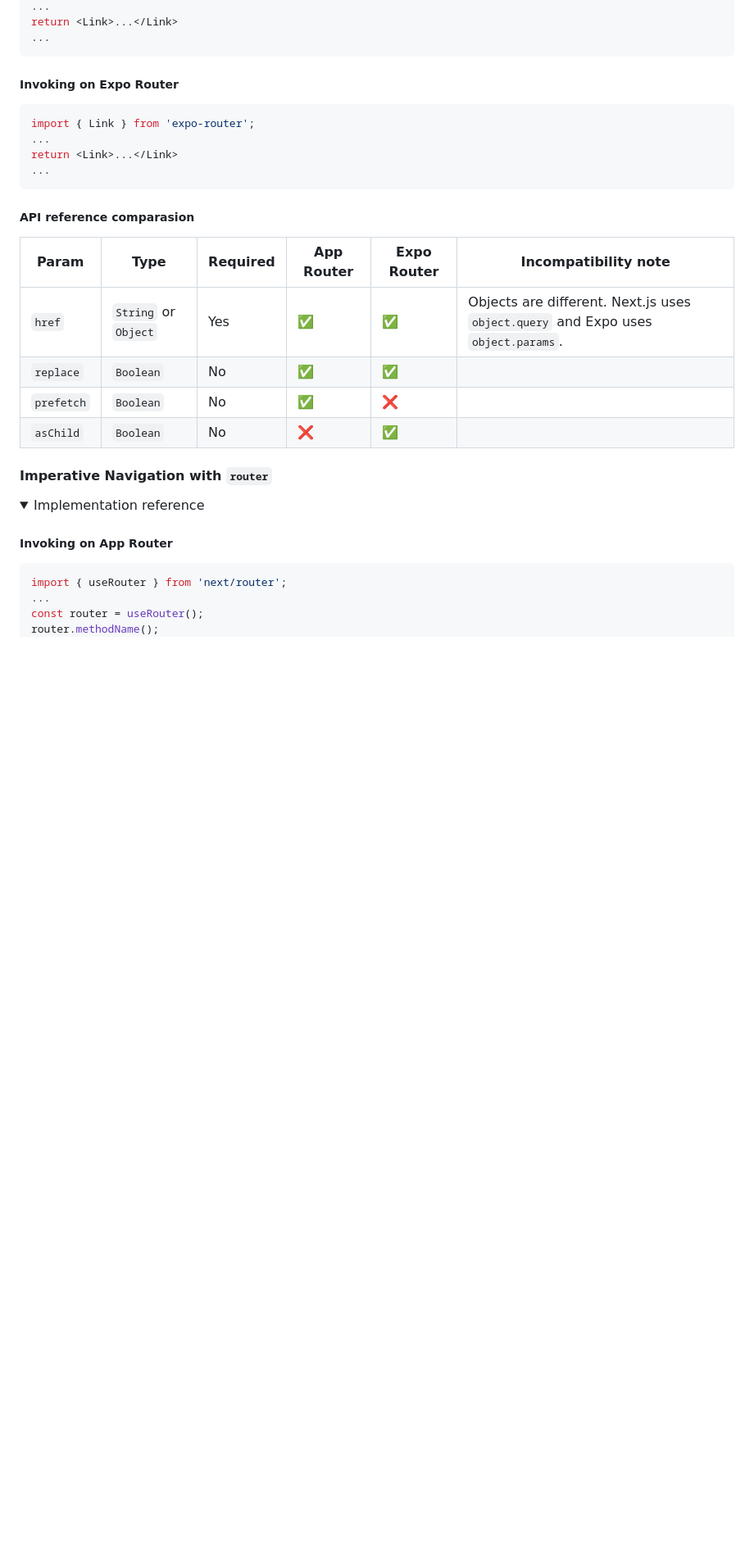
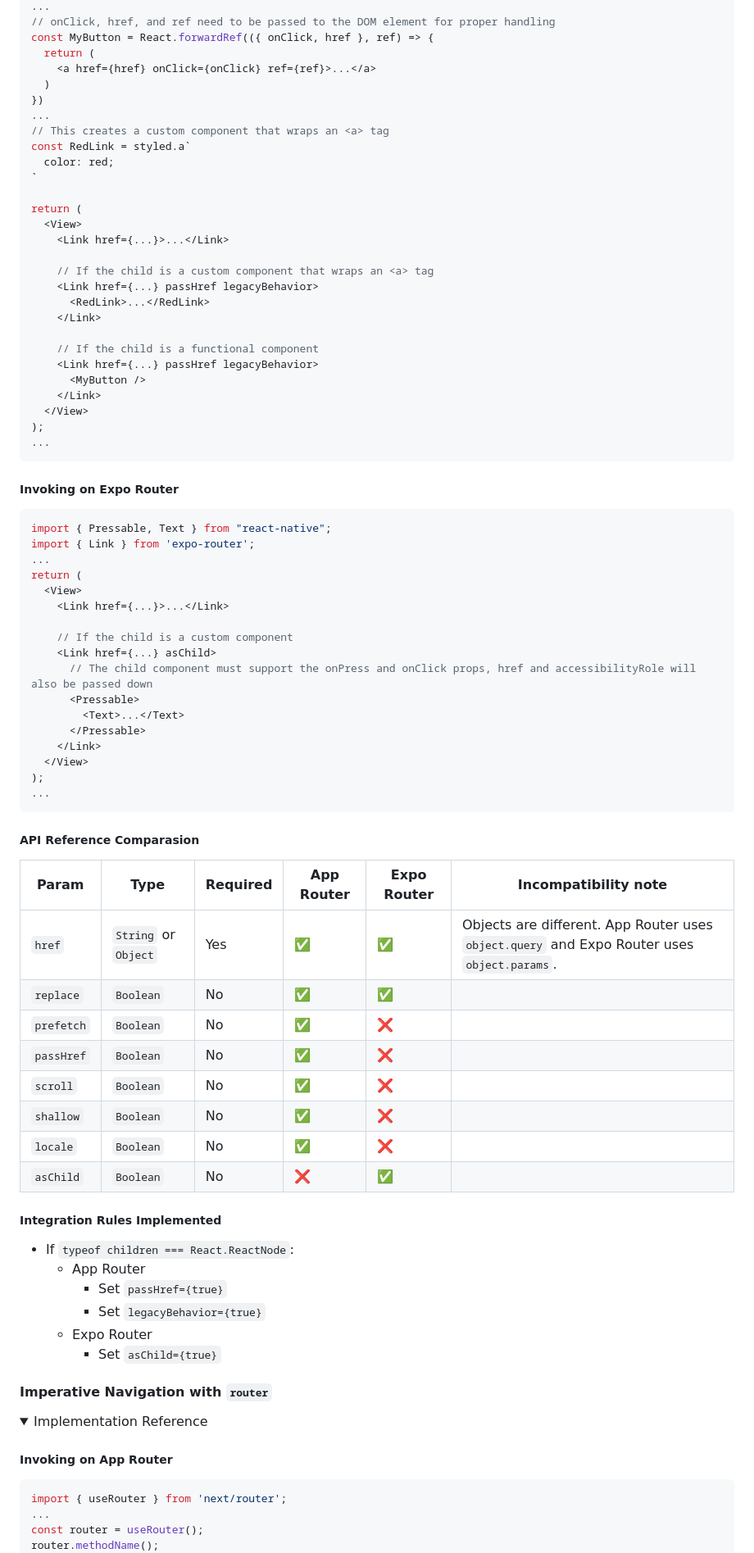
Before and after one commit to gloredo/react-blend, a Markdown page: README.md, the part around the change printed below. Shown: that part at 82% size. Rendered like a GitHub page; folded sections open; blank space fills up the shorter version.

````diff
--- a/README.md
+++ b/README.md
@@ -239,25 +320,77 @@ import Link from 'next/link';
 ...
-return <Link>...</Link>
+// onClick, href, and ref need to be passed to the DOM element for proper handling
+const MyButton = React.forwardRef(({ onClick, href }, ref) => {
+  return (
+    <a href={href} onClick={onClick} ref={ref}>...</a>
+  )
+})
+...
+// This creates a custom component that wraps an <a> tag
+const RedLink = styled.a`
+  color: red;
+`
+
+return (
+  <View>
+    <Link href={...}>...</Link>
+
+    // If the child is a custom component that wraps an <a> tag
+    <Link href={...} passHref legacyBehavior>
+      <RedLink>...</RedLink>
+    </Link>
+
+    // If the child is a functional component
+    <Link href={...} passHref legacyBehavior>
+      <MyButton />
+    </Link>
+  </View>
+);
 ...
 ```
 
 ##### Invoking on Expo Router
 
-```js
+```ts
+import { Pressable, Text } from "react-native";
 import { Link } from 'expo-router';
 ...
-return <Link>...</Link>
+return (
+  <View>
+    <Link href={...}>...</Link>
+
+    // If the child is a custom component
+    <Link href={...} asChild>
+      // The child component must support the onPress and onClick props, href and accessibilityRole will also be passed down
+      <Pressable>
+        <Text>...</Text>
+      </Pressable>
+    </Link>
+  </View>
+);
 ...
 ```
 
-##### API reference comparasion
+##### API Reference Comparasion
 
 | Param | Type | Required | App Router | Expo Router | Incompatibility note |
 | --- | --- | --- | --- | --- | --- |
-| `href` | `String` or `Object` | Yes | ✅ | ✅ | Objects are different. Next.js uses `object.query` and Expo uses `object.params`. |
+| `href` | `String` or `Object` | Yes | ✅ | ✅ | Objects are different. App Router uses `object.query` and Expo Router uses `object.params`. |
 | `replace` | `Boolean` | No | ✅ | ✅ |  |
 | `prefetch` | `Boolean` | No | ✅ | ❌ |  |
+| `passHref` | `Boolean` | No | ✅ | ❌ |  |
+| `scroll` | `Boolean` | No | ✅ | ❌ |  |
+| `shallow` | `Boolean` | No | ✅ | ❌ |  |
+| `locale` | `Boolean` | No | ✅ | ❌ |  |
 | `asChild` | `Boolean` | No | ❌ | ✅ |  |
+
+##### Integration Rules Implemented
+
+- If `typeof children === React.ReactNode`:
+  - App Router
+    - Set `passHref={true}`
+    - Set `legacyBehavior={true}`
+  - Expo Router
+    - Set `asChild={true}`
 
 </details>
 
@@ -265,11 +398,11 @@ return <Link>...</Link>
 
 <details>
 
-<summary>Implementation reference</summary>
+<summary>Implementation Reference</summary>
 
 ##### Invoking on App Router
 
-```js
+```ts
 import { useRouter } from 'next/router';
 ...
 const router = useRouter();
````
Also changed, not shown: other parts of README.md (+154 -22 lines).
